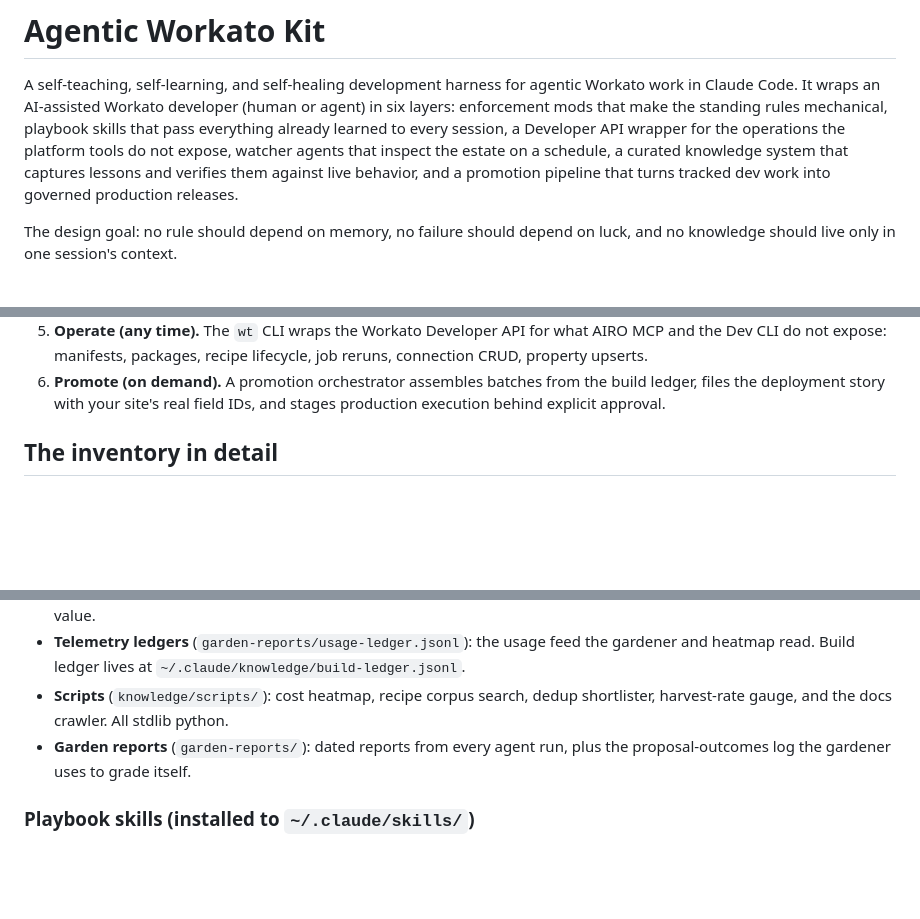
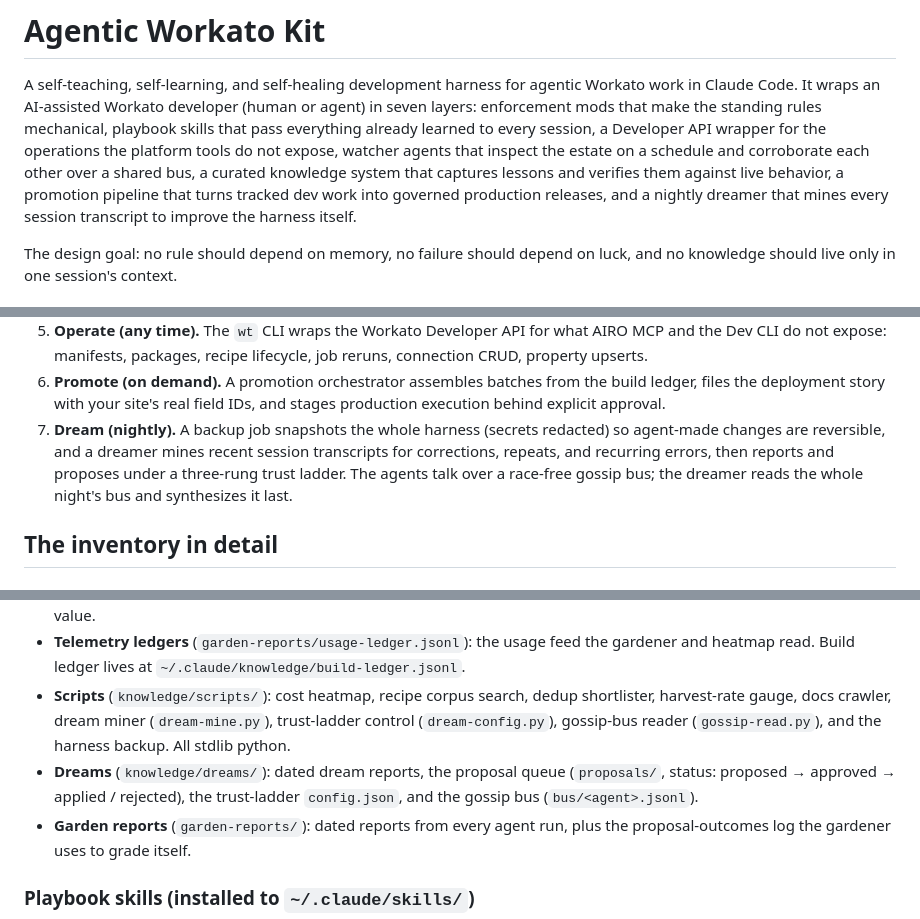
Before and after one commit to jdcramoy/workato-agentic-kit, a Markdown page: README.md, 3 parts joined by grey strips. Drawn GitHub-style; blank space fills up the shorter version.

```diff
--- a/README.md
+++ b/README.md
@@ -2,13 +2,15 @@
 
 A self-teaching, self-learning, and self-healing development harness for
 agentic Workato work in Claude Code. It wraps an AI-assisted Workato
-developer (human or agent) in six layers: enforcement mods that make the
+developer (human or agent) in seven layers: enforcement mods that make the
 standing rules mechanical, playbook skills that pass everything already
 learned to every session, a Developer API wrapper for the operations the
 platform tools do not expose, watcher agents that inspect the estate on a
-schedule, a curated knowledge system that captures lessons and verifies them
-against live behavior, and a promotion pipeline that turns tracked dev work
-into governed production releases.
+schedule and corroborate each other over a shared bus, a curated knowledge
+system that captures lessons and verifies them against live behavior, a
+promotion pipeline that turns tracked dev work into governed production
+releases, and a nightly dreamer that mines every session transcript to
+improve the harness itself.
 
 The design goal: no rule should depend on memory, no failure should depend on
 luck, and no knowledge should live only in one session's context.
@@ -39,6 +41,12 @@ luck, and no knowledge should live only in one session's context.
 6. **Promote (on demand).** A promotion orchestrator assembles batches from
    the build ledger, files the deployment story with your site's real field
    IDs, and stages production execution behind explicit approval.
+7. **Dream (nightly).** A backup job snapshots the whole harness (secrets
+   redacted) so agent-made changes are reversible, and a dreamer mines recent
+   session transcripts for corrections, repeats, and recurring errors, then
+   reports and proposes under a three-rung trust ladder. The agents talk over
+   a race-free gossip bus; the dreamer reads the whole night's bus and
+   synthesizes it last.
 
 ## The inventory in detail
 
@@ -138,8 +151,12 @@ go.
   feed the gardener and heatmap read. Build ledger lives at
   `~/.claude/knowledge/build-ledger.jsonl`.
 - **Scripts** (`knowledge/scripts/`): cost heatmap, recipe corpus search,
-  dedup shortlister, harvest-rate gauge, and the docs crawler. All stdlib
-  python.
+  dedup shortlister, harvest-rate gauge, docs crawler, dream miner
+  (`dream-mine.py`), trust-ladder control (`dream-config.py`), gossip-bus
+  reader (`gossip-read.py`), and the harness backup. All stdlib python.
+- **Dreams** (`knowledge/dreams/`): dated dream reports, the proposal queue
+  (`proposals/`, status: proposed → approved → applied / rejected), the
+  trust-ladder `config.json`, and the gossip bus (`bus/<agent>.jsonl`).
 - **Garden reports** (`garden-reports/`): dated reports from every agent
   run, plus the proposal-outcomes log the gardener uses to grade itself.
 
```
Also changed, not shown: other parts of README.md (+46 -7 lines).
